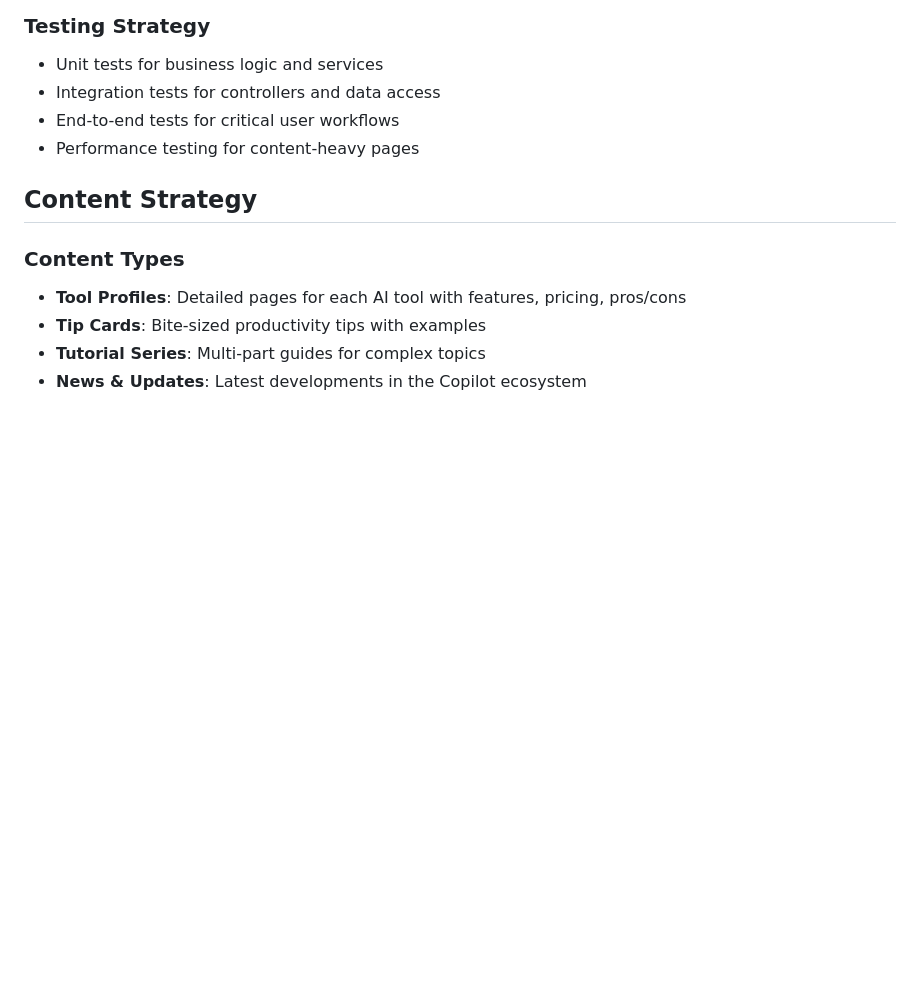
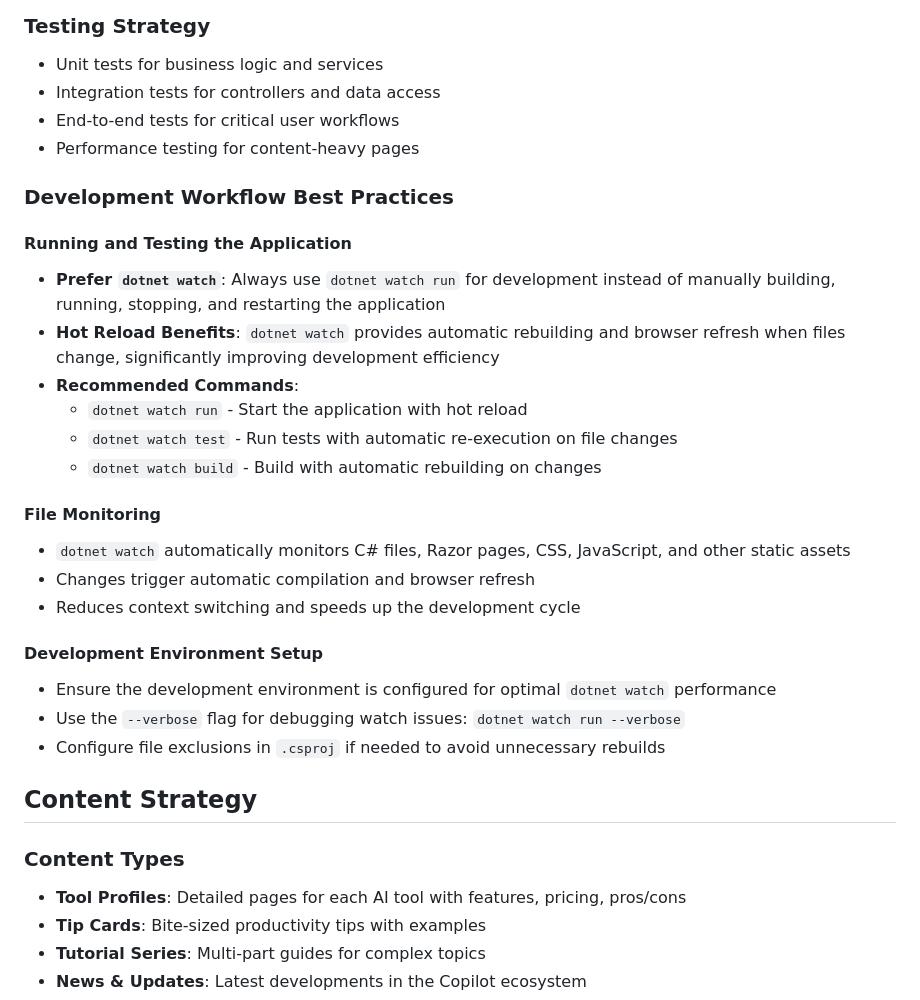
Before and after one commit to csharpfritz/CopilotThatJawn, a Markdown page: .github/copilot-instructions.md, the part around the change. Rendered like a GitHub page; blank space fills up the shorter version.

Commit message:
Add development workflow best practices and testing guidelines to instructions

```diff
--- a/.github/copilot-instructions.md
+++ b/.github/copilot-instructions.md
@@ -167,6 +167,26 @@ Content/
 - End-to-end tests for critical user workflows
 - Performance testing for content-heavy pages
 
+### Development Workflow Best Practices
+
+#### Running and Testing the Application
+- **Prefer `dotnet watch`**: Always use `dotnet watch run` for development instead of manually building, running, stopping, and restarting the application
+- **Hot Reload Benefits**: `dotnet watch` provides automatic rebuilding and browser refresh when files change, significantly improving development efficiency
+- **Recommended Commands**:
+  - `dotnet watch run` - Start the application with hot reload
+  - `dotnet watch test` - Run tests with automatic re-execution on file changes
+  - `dotnet watch build` - Build with automatic rebuilding on changes
+
+#### File Monitoring
+- `dotnet watch` automatically monitors C# files, Razor pages, CSS, JavaScript, and other static assets
+- Changes trigger automatic compilation and browser refresh
+- Reduces context switching and speeds up the development cycle
+
+#### Development Environment Setup
+- Ensure the development environment is configured for optimal `dotnet watch` performance
+- Use the `--verbose` flag for debugging watch issues: `dotnet watch run --verbose`
+- Configure file exclusions in `.csproj` if needed to avoid unnecessary rebuilds
+
 ## Content Strategy
 
 ### Content Types
```
